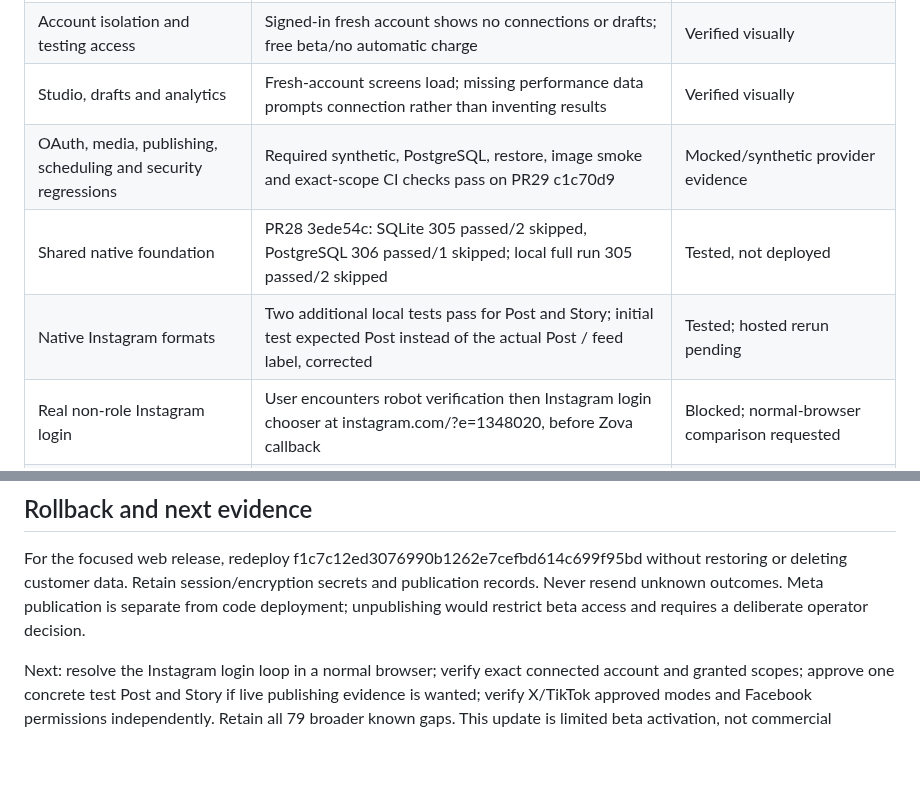
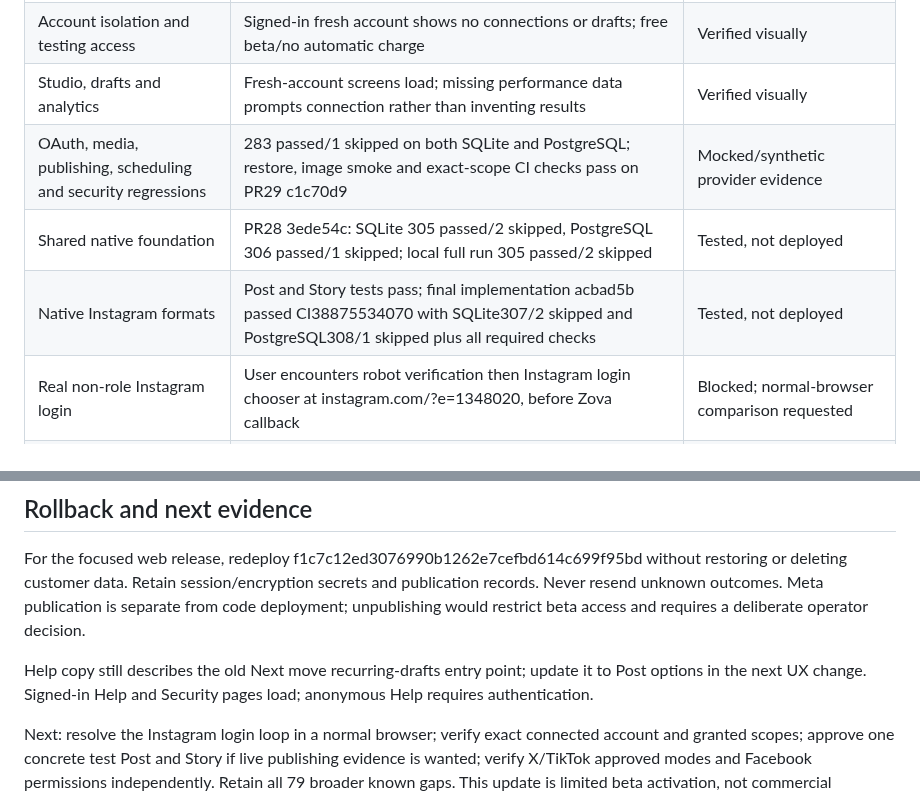
Before and after one commit to davidwilson92-cpu/DataMaxxing, a Markdown page: docs/META_BETA_ACTIVATION_20261016.md, 2 parts joined by grey strips. GitHub-like rendering; blank space fills up the shorter version.

Commit message:
Record passing native and web beta verification evidence

```diff
--- a/docs/META_BETA_ACTIVATION_20261016.md
+++ b/docs/META_BETA_ACTIVATION_20261016.md
@@ -23,9 +23,9 @@ The bounded web fix is live: PR29 merged as 0105751acd9ffb75dae94016548b8d25ba75
 | Public routes | Health, login, signup, privacy, terms, deletion return HTTP 200 | Verified live |
 | Account isolation and testing access | Signed-in fresh account shows no connections or drafts; free beta/no automatic charge | Verified visually |
 | Studio, drafts and analytics | Fresh-account screens load; missing performance data prompts connection rather than inventing results | Verified visually |
-| OAuth, media, publishing, scheduling and security regressions | Required synthetic, PostgreSQL, restore, image smoke and exact-scope CI checks pass on PR29 c1c70d9 | Mocked/synthetic provider evidence |
+| OAuth, media, publishing, scheduling and security regressions | 283 passed/1 skipped on both SQLite and PostgreSQL; restore, image smoke and exact-scope CI checks pass on PR29 c1c70d9 | Mocked/synthetic provider evidence |
 | Shared native foundation | PR28 3ede54c: SQLite 305 passed/2 skipped, PostgreSQL 306 passed/1 skipped; local full run 305 passed/2 skipped | Tested, not deployed |
-| Native Instagram formats | Two additional local tests pass for Post and Story; initial test expected Post instead of the actual Post / feed label, corrected | Tested; hosted rerun pending |
+| Native Instagram formats | Post and Story tests pass; final implementation acbad5b passed CI38875534070 with SQLite307/2 skipped and PostgreSQL308/1 skipped plus all required checks | Tested, not deployed |
 | Real non-role Instagram login | User encounters robot verification then Instagram login chooser at instagram.com/?e=1348020, before Zova callback | Blocked; normal-browser comparison requested |
 | Real publishing | No reviewed live post approved or sent | Not verified |
 
@@ -50,6 +50,8 @@ PR28 remains a draft, undeployed. Native access and queued AI stay disabled. The
 
 For the focused web release, redeploy f1c7c12ed3076990b1262e7cefbd614c699f95bd without restoring or deleting customer data. Retain session/encryption secrets and publication records. Never resend unknown outcomes. Meta publication is separate from code deployment; unpublishing would restrict beta access and requires a deliberate operator decision.
 
+Help copy still describes the old Next move recurring-drafts entry point; update it to Post options in the next UX change. Signed-in Help and Security pages load; anonymous Help requires authentication.
+
 Next: resolve the Instagram login loop in a normal browser; verify exact connected account and granted scopes; approve one concrete test Post and Story if live publishing evidence is wanted; verify X/TikTok approved modes and Facebook permissions independently. Retain all 79 broader known gaps. This update is limited beta activation, not commercial certification.
 
 ## Provider reference
```
Also changed, not shown: ZOVA_CONTINUE_HERE.md (+1 -1 lines).
